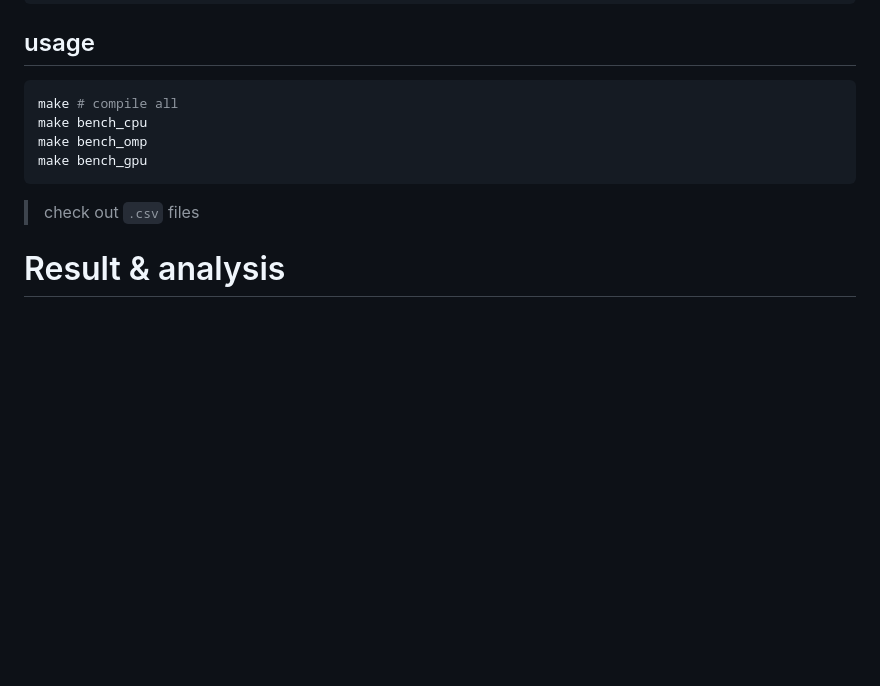
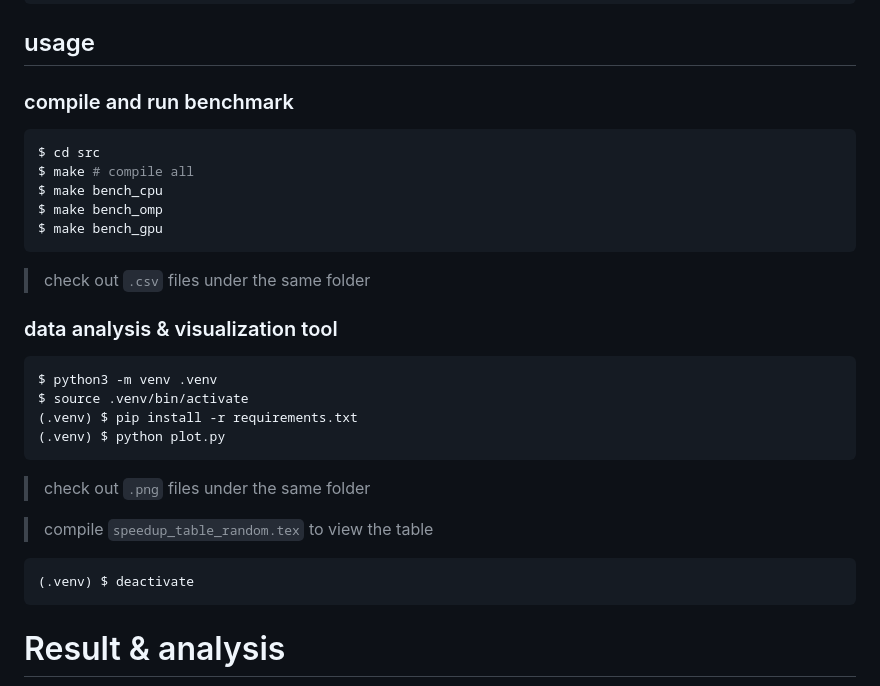
Before and after one commit to 9zxu/bitonic_sort_benchmark, a Markdown page: README.md, the part around the change. Rendered like a GitHub page; blank space fills up the shorter version.

Commit message:
add: readme usage

````diff
--- a/README.md
+++ b/README.md
@@ -168,13 +168,32 @@ done
 
 ## usage
 
-```make
-make # compile all
-make bench_cpu
-make bench_omp
-make bench_gpu
+### compile and run benchmark
+
+```sh
+$ cd src
+$ make # compile all
+$ make bench_cpu
+$ make bench_omp
+$ make bench_gpu
 ```
-> check out `.csv` files
+> check out `.csv` files under the same folder
+
+### data analysis & visualization tool
+
+```sh
+$ python3 -m venv .venv
+$ source .venv/bin/activate
+(.venv) $ pip install -r requirements.txt
+(.venv) $ python plot.py
+```
+> check out `.png` files under the same folder
+
+> compile `speedup_table_random.tex` to view the table
+
+```sh
+(.venv) $ deactivate
+```
 
 # Result & analysis
 
````
